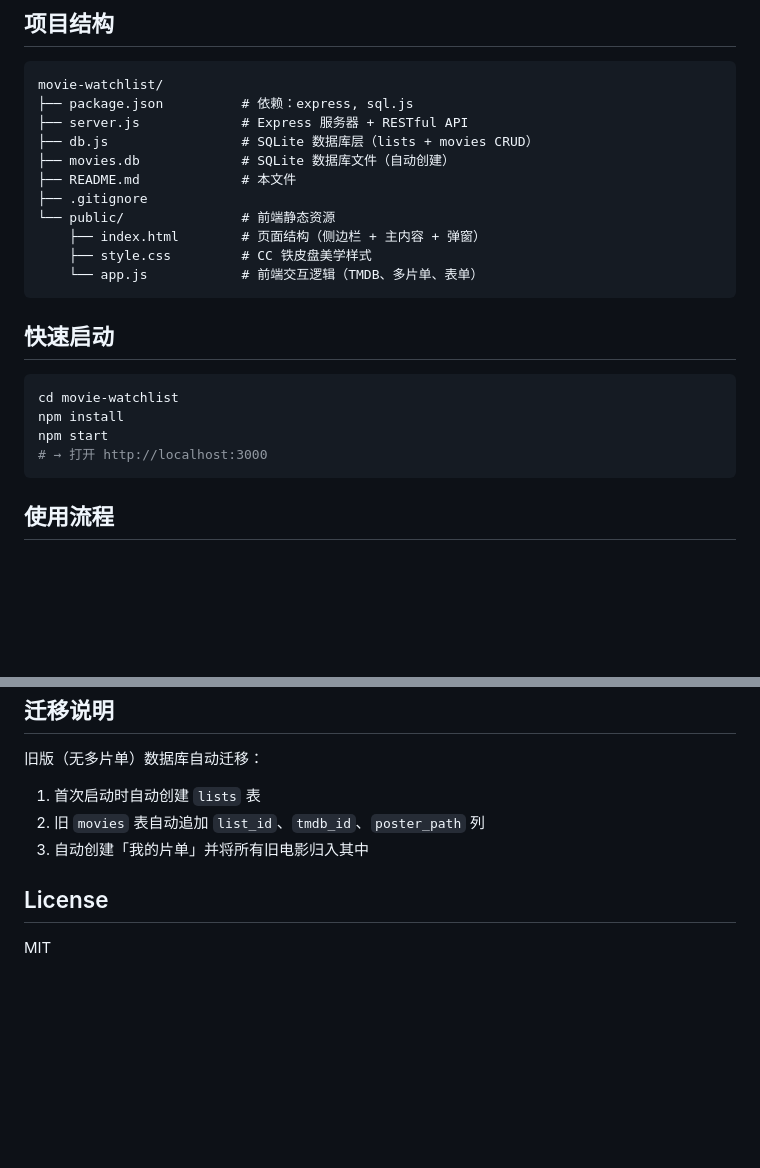
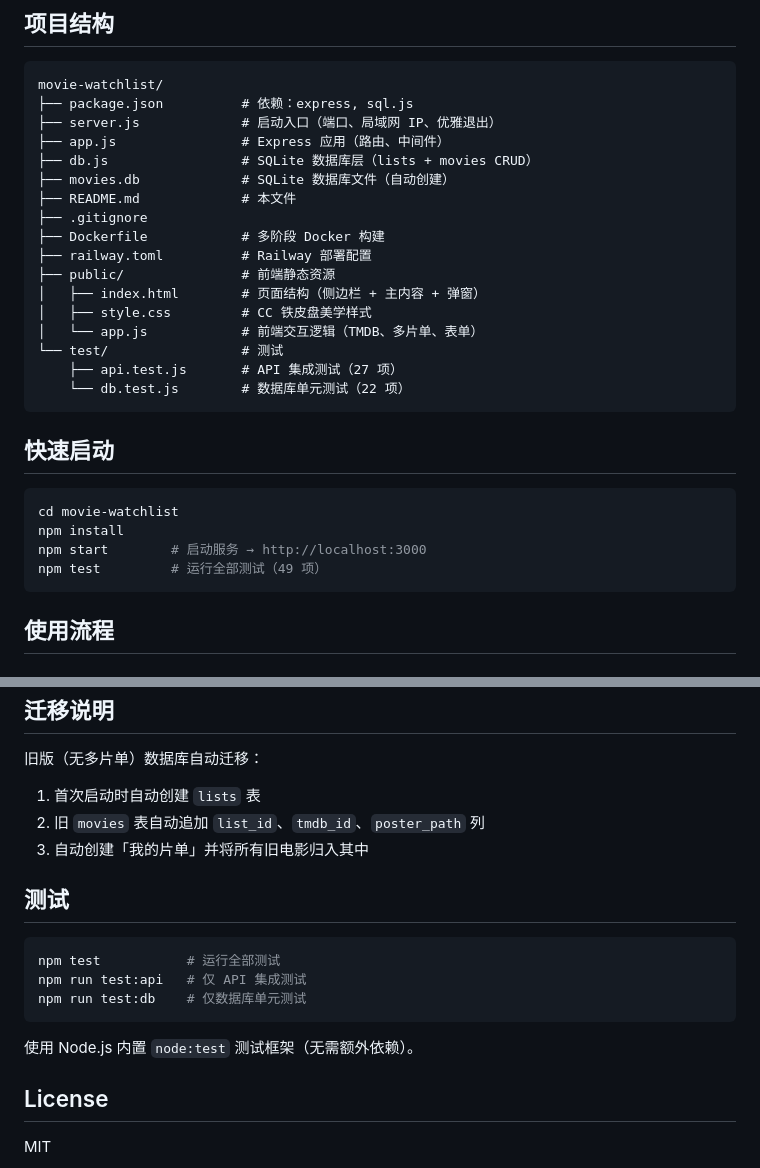
Before and after one commit to p56568833/movie-watchlist, a Markdown page: README.md, 2 parts joined by grey strips. Rendered like a GitHub page; blank space fills up the shorter version.

Commit message:
📝 更新 README：项目结构 + 测试命令

````diff
--- a/README.md
+++ b/README.md
@@ -21,15 +21,21 @@
 ```
 movie-watchlist/
 ├── package.json          # 依赖：express, sql.js
-├── server.js             # Express 服务器 + RESTful API
+├── server.js             # 启动入口（端口、局域网 IP、优雅退出）
+├── app.js                # Express 应用（路由、中间件）
 ├── db.js                 # SQLite 数据库层（lists + movies CRUD）
 ├── movies.db             # SQLite 数据库文件（自动创建）
 ├── README.md             # 本文件
 ├── .gitignore
-└── public/               # 前端静态资源
-    ├── index.html        # 页面结构（侧边栏 + 主内容 + 弹窗）
-    ├── style.css         # CC 铁皮盘美学样式
-    └── app.js            # 前端交互逻辑（TMDB、多片单、表单）
+├── Dockerfile            # 多阶段 Docker 构建
+├── railway.toml          # Railway 部署配置
+├── public/               # 前端静态资源
+│   ├── index.html        # 页面结构（侧边栏 + 主内容 + 弹窗）
+│   ├── style.css         # CC 铁皮盘美学样式
+│   └── app.js            # 前端交互逻辑（TMDB、多片单、表单）
+└── test/                 # 测试
+    ├── api.test.js       # API 集成测试（27 项）
+    └── db.test.js        # 数据库单元测试（22 项）
 ```
 
 ## 快速启动
@@ -37,8 +43,8 @@ movie-watchlist/
 ```bash
 cd movie-watchlist
 npm install
-npm start
-# → 打开 http://localhost:3000
+npm start        # 启动服务 → http://localhost:3000
+npm test         # 运行全部测试（49 项）
 ```
 
 ## 使用流程
@@ -133,6 +139,16 @@ npm start
 2. 旧 `movies` 表自动追加 `list_id`、`tmdb_id`、`poster_path` 列
 3. 自动创建「我的片单」并将所有旧电影归入其中
 
+## 测试
+
+```bash
+npm test           # 运行全部测试
+npm run test:api   # 仅 API 集成测试
+npm run test:db    # 仅数据库单元测试
+```
+
+使用 Node.js 内置 `node:test` 测试框架（无需额外依赖）。
+
 ## License
 
 MIT
````
